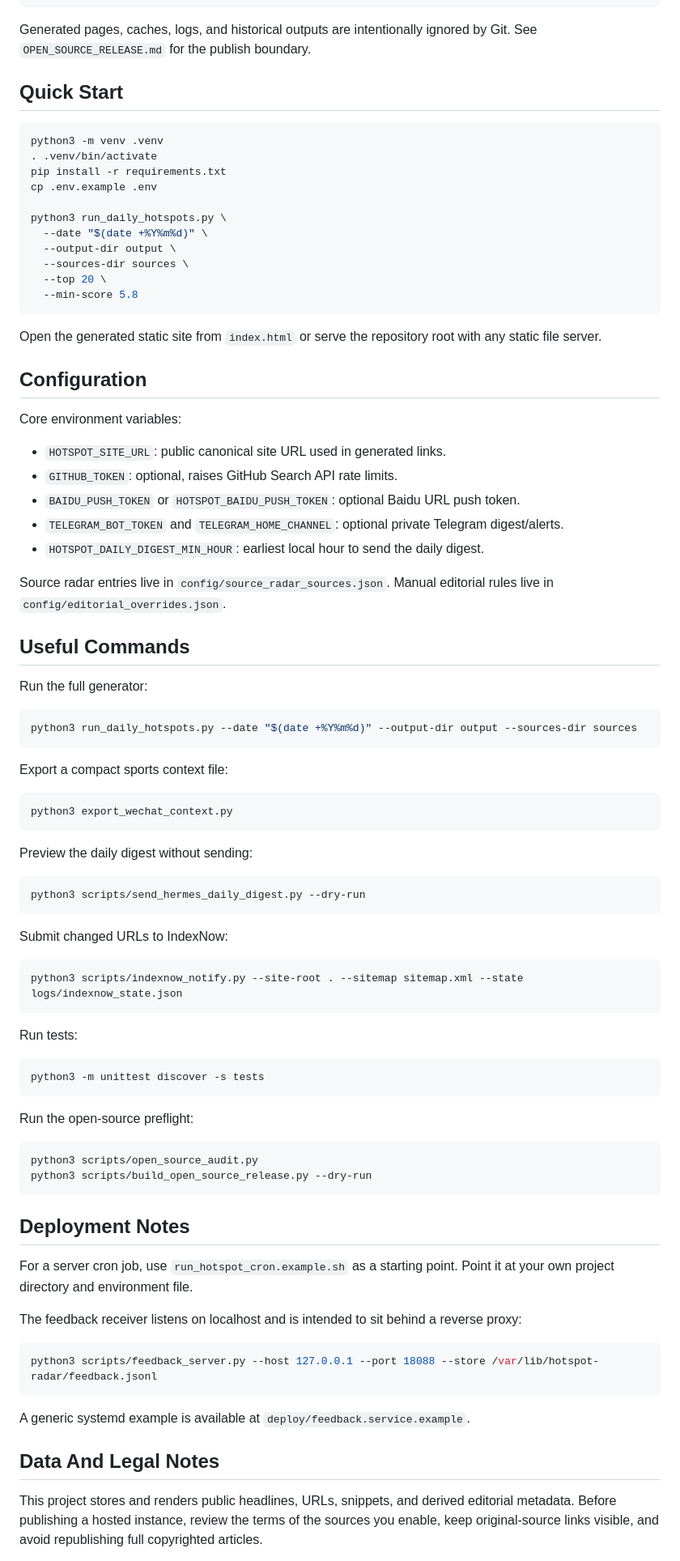
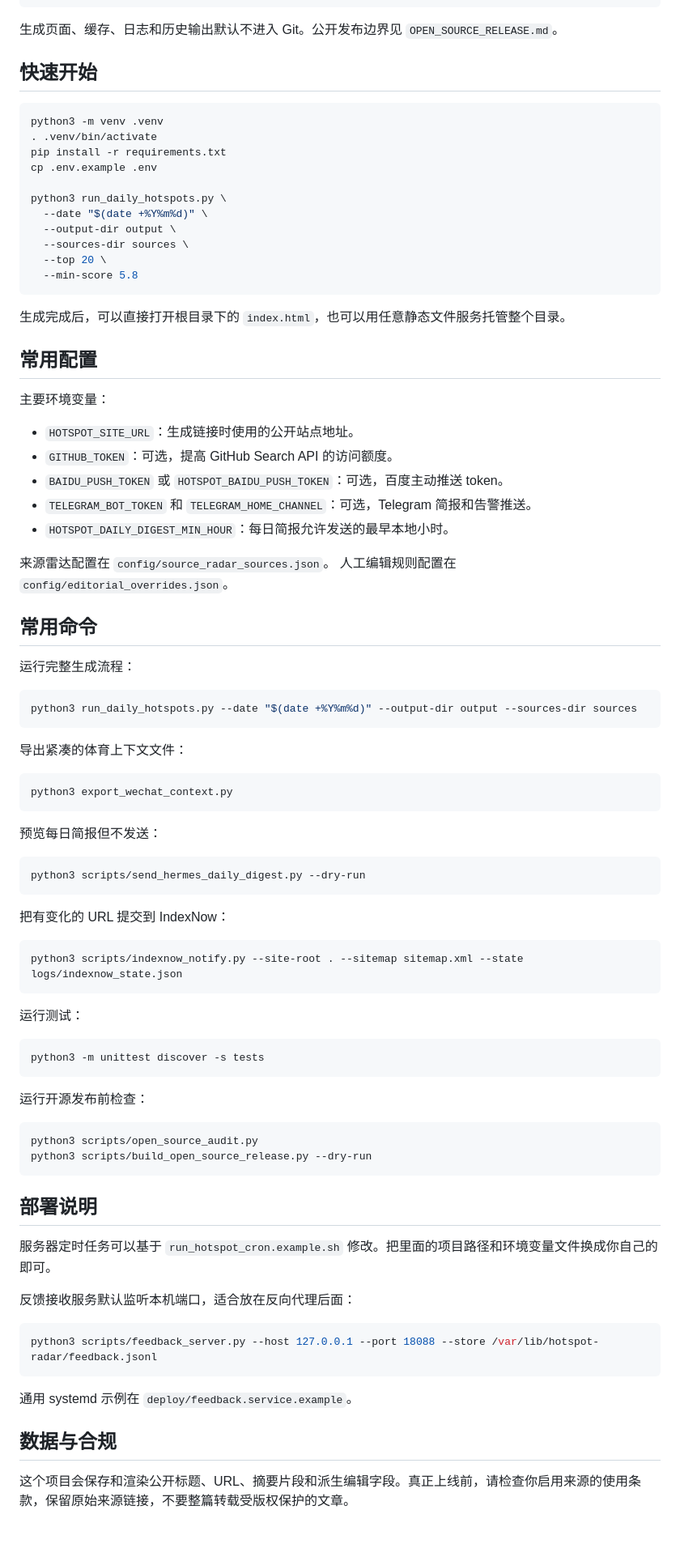
Before and after one commit to alex16889/rdxw-hotspot-radar, a Markdown page: README.md, the part around one of its changes. Shown at 81% size. Rendered like a GitHub page; blank space fills up the shorter version.

Commit message:
Localize README and add X promo copy

````diff
--- a/README.md
+++ b/README.md
@@ -49,10 +56,9 @@ Nginx, Caddy, GitHub Pages, Cloudflare Pages, or any ordinary static host.
 └── .env.example
 ```
 
-Generated pages, caches, logs, and historical outputs are intentionally ignored
-by Git. See `OPEN_SOURCE_RELEASE.md` for the publish boundary.
+生成页面、缓存、日志和历史输出默认不进入 Git。公开发布边界见 `OPEN_SOURCE_RELEASE.md`。
 
-## Quick Start
+## 快速开始
 
 ```bash
 python3 -m venv .venv
@@ -68,79 +74,73 @@ python3 run_daily_hotspots.py \
   --min-score 5.8
 ```
 
-Open the generated static site from `index.html` or serve the repository root
-with any static file server.
+生成完成后，可以直接打开根目录下的 `index.html`，也可以用任意静态文件服务托管整个目录。
 
-## Configuration
+## 常用配置
 
-Core environment variables:
+主要环境变量：
 
-- `HOTSPOT_SITE_URL`: public canonical site URL used in generated links.
-- `GITHUB_TOKEN`: optional, raises GitHub Search API rate limits.
-- `BAIDU_PUSH_TOKEN` or `HOTSPOT_BAIDU_PUSH_TOKEN`: optional Baidu URL push token.
-- `TELEGRAM_BOT_TOKEN` and `TELEGRAM_HOME_CHANNEL`: optional private Telegram digest/alerts.
-- `HOTSPOT_DAILY_DIGEST_MIN_HOUR`: earliest local hour to send the daily digest.
+- `HOTSPOT_SITE_URL`：生成链接时使用的公开站点地址。
+- `GITHUB_TOKEN`：可选，提高 GitHub Search API 的访问额度。
+- `BAIDU_PUSH_TOKEN` 或 `HOTSPOT_BAIDU_PUSH_TOKEN`：可选，百度主动推送 token。
+- `TELEGRAM_BOT_TOKEN` 和 `TELEGRAM_HOME_CHANNEL`：可选，Telegram 简报和告警推送。
+- `HOTSPOT_DAILY_DIGEST_MIN_HOUR`：每日简报允许发送的最早本地小时。
 
-Source radar entries live in `config/source_radar_sources.json`.
-Manual editorial rules live in `config/editorial_overrides.json`.
+来源雷达配置在 `config/source_radar_sources.json`。
+人工编辑规则配置在 `config/editorial_overrides.json`。
 
-## Useful Commands
+## 常用命令
 
-Run the full generator:
+运行完整生成流程：
 
 ```bash
 python3 run_daily_hotspots.py --date "$(date +%Y%m%d)" --output-dir output --sources-dir sources
 ```
 
-Export a compact sports context file:
+导出紧凑的体育上下文文件：
 
 ```bash
 python3 export_wechat_context.py
 ```
 
-Preview the daily digest without sending:
+预览每日简报但不发送：
 
 ```bash
 python3 scripts/send_hermes_daily_digest.py --dry-run
 ```
 
-Submit changed URLs to IndexNow:
+把有变化的 URL 提交到 IndexNow：
 
 ```bash
 python3 scripts/indexnow_notify.py --site-root . --sitemap sitemap.xml --state logs/indexnow_state.json
 ```
 
-Run tests:
+运行测试：
 
 ```bash
 python3 -m unittest discover -s tests
 ```
 
-Run the open-source preflight:
+运行开源发布前检查：
 
 ```bash
 python3 scripts/open_source_audit.py
 python3 scripts/build_open_source_release.py --dry-run
 ```
 
-## Deployment Notes
+## 部署说明
 
-For a server cron job, use `run_hotspot_cron.example.sh` as a starting point.
-Point it at your own project directory and environment file.
+服务器定时任务可以基于 `run_hotspot_cron.example.sh` 修改。把里面的项目路径和环境变量文件换成你自己的即可。
 
-The feedback receiver listens on localhost and is intended to sit behind a
-reverse proxy:
+反馈接收服务默认监听本机端口，适合放在反向代理后面：
 
 ```bash
 python3 scripts/feedback_server.py --host 127.0.0.1 --port 18088 --store /var/lib/hotspot-radar/feedback.jsonl
 ```
 
-A generic systemd example is available at `deploy/feedback.service.example`.
+通用 systemd 示例在 `deploy/feedback.service.example`。
 
-## Data And Legal Notes
+## 数据与合规
 
-This project stores and renders public headlines, URLs, snippets, and derived
-editorial metadata. Before publishing a hosted instance, review the terms of the
-sources you enable, keep original-source links visible, and avoid republishing
-full copyrighted articles.
+这个项目会保存和渲染公开标题、URL、摘要片段和派生编辑字段。真正上线前，请检查你启用来源的使用条款，保留原始来源链接，不要整篇转载受版权保护的文章。
 
````
Also changed, not shown: other parts of README.md (+32 -21 lines), docs/x-promo-copy.md (added, +90 -0 lines).
